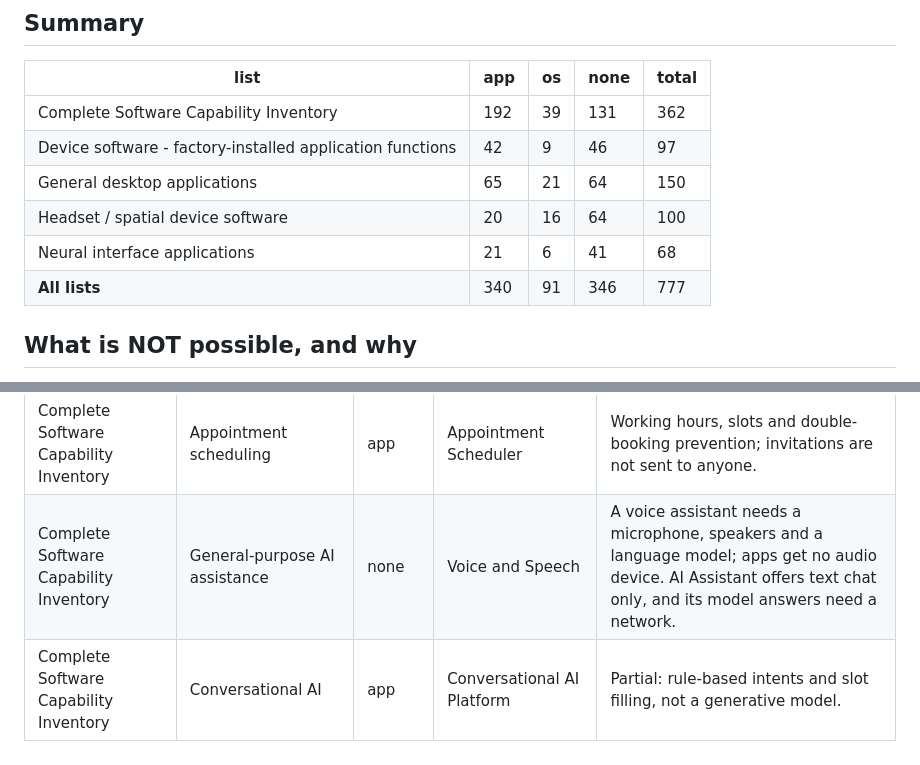
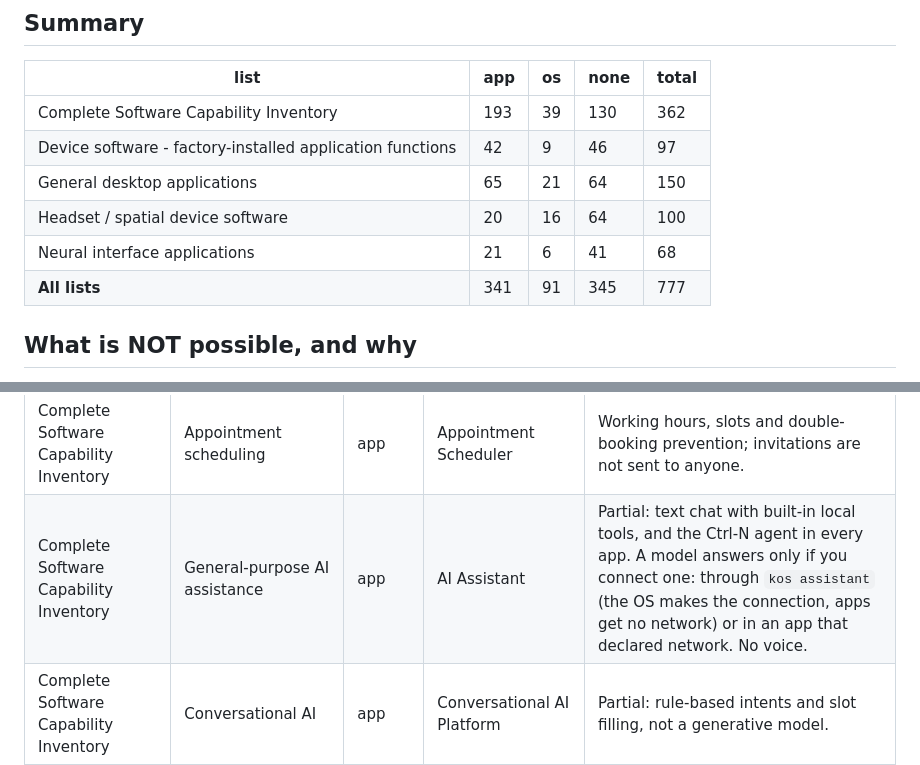
Before and after one commit to zach909/kernal-os, a Markdown page: docs/CAPABILITIES.md, 2 parts joined by grey strips. Drawn GitHub-style.

```diff
--- a/docs/CAPABILITIES.md
+++ b/docs/CAPABILITIES.md
@@ -6,12 +6,12 @@ Generated by a script from docs/REQUESTED_CAPABILITIES.txt; `tests/test_capabili
 
 | list | app | os | none | total |
 |---|---|---|---|---|
-| Complete Software Capability Inventory | 192 | 39 | 131 | 362 |
+| Complete Software Capability Inventory | 193 | 39 | 130 | 362 |
 | Device software - factory-installed application functions | 42 | 9 | 46 | 97 |
 | General desktop applications | 65 | 21 | 64 | 150 |
 | Headset / spatial device software | 20 | 16 | 64 | 100 |
 | Neural interface applications | 21 | 6 | 41 | 68 |
-| **All lists** | 340 | 91 | 346 | 777 |
+| **All lists** | 341 | 91 | 345 | 777 |
 
 ## What is NOT possible, and why
 
@@ -54,7 +54,7 @@ KOS apps are sandboxed single-user programs that exchange only text and pixels w
 | Complete Software Capability Inventory | Team communication | none | - | Messages must reach other people on other machines over a network; every connection is blocked by default. Messaging Platform only keeps local channels on this device. |
 | Complete Software Capability Inventory | Discussion forums | none | - | Messages must reach other people on other machines over a network; every connection is blocked by default. Messaging Platform only keeps local channels on this device. |
 | Complete Software Capability Inventory | Appointment scheduling | app | Appointment Scheduler | Working hours, slots and double-booking prevention; invitations are not sent to anyone. |
-| Complete Software Capability Inventory | General-purpose AI assistance | none | Voice and Speech | A voice assistant needs a microphone, speakers and a language model; apps get no audio device. AI Assistant offers text chat only, and its model answers need a network. |
+| Complete Software Capability Inventory | General-purpose AI assistance | app | AI Assistant | Partial: text chat with built-in local tools, and the Ctrl-N agent in every app. A model answers only if you connect one: through `kos assistant` (the OS makes the connection, apps get no network) or in an app that declared network. No voice. |
 | Complete Software Capability Inventory | Conversational AI | app | Conversational AI Platform | Partial: rule-based intents and slot filling, not a generative model. |
 | Complete Software Capability Inventory | AI-powered search | app | AI-Powered Search Engine | Partial: ranked search over documents you add; written answers need a connected model, which is a network permission. |
 | Complete Software Capability Inventory | AI writing assistance | app | AI Writing Assistant | Partial: offline readability and summary checks; rewriting needs a connected model. |
```
Also changed, not shown: README.md (+7 -2 lines), docs/CATALOG.md (+1 -1 lines).
